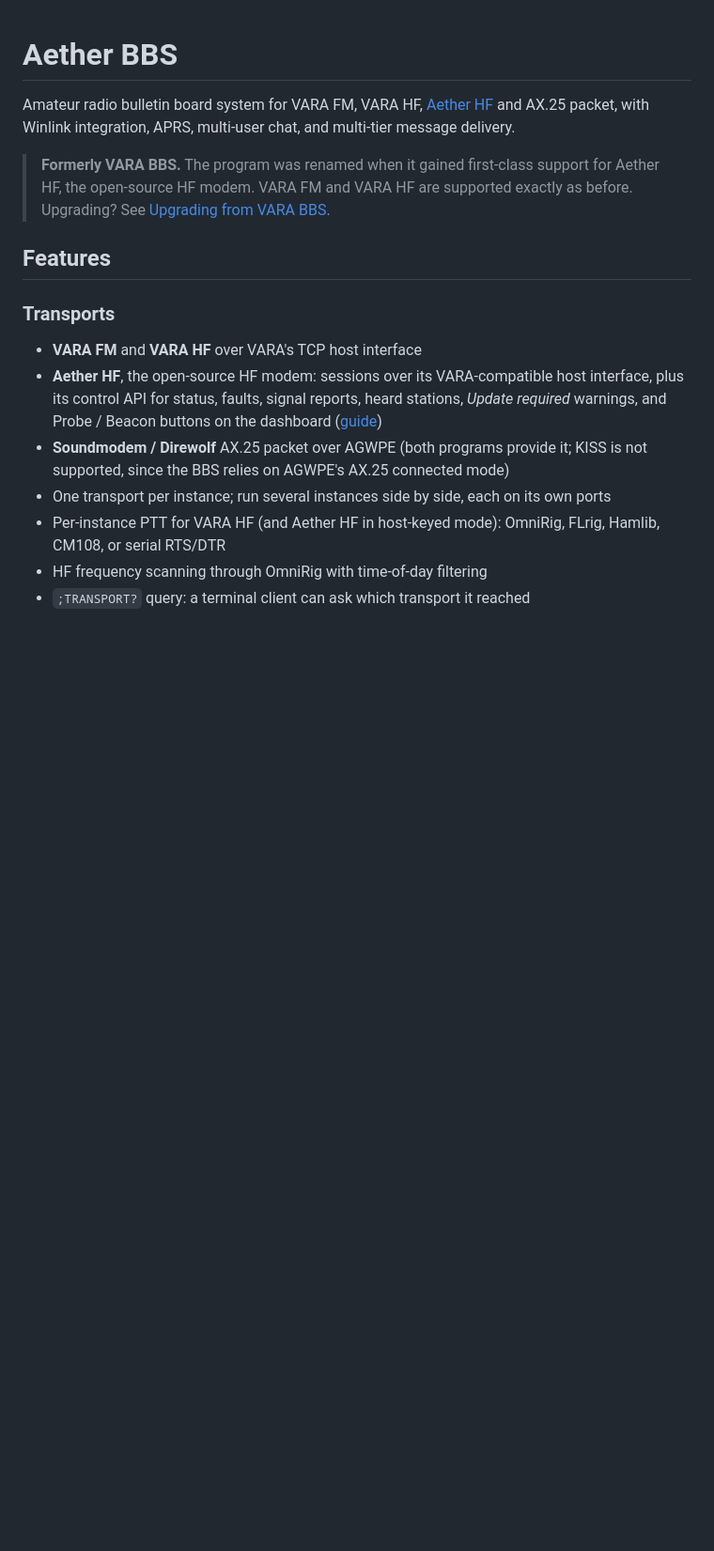
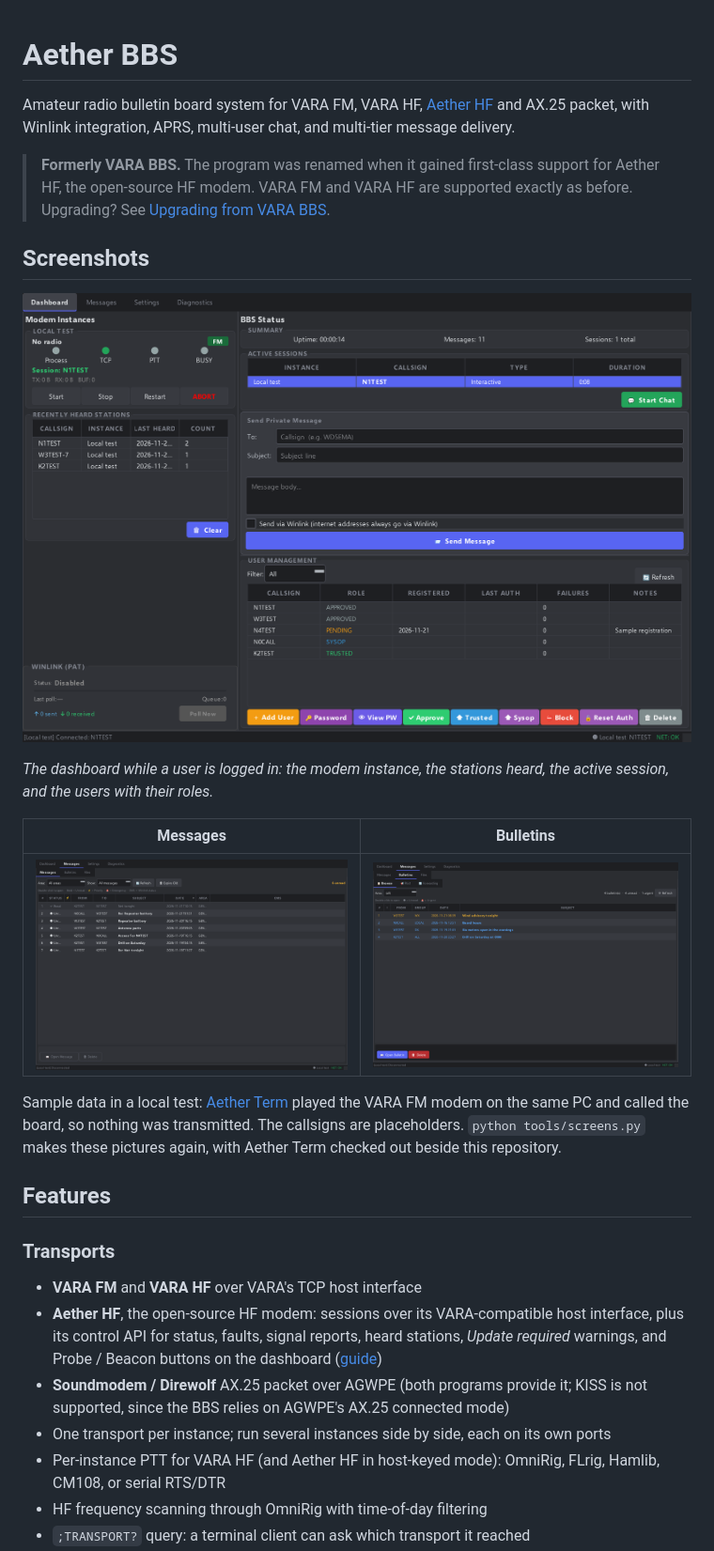
Before and after one commit to KK4ODA/aether-bbs, a Markdown page: README.md, the part around the change. Shown at 94% size. GitHub-like rendering; pictures changed too: docs/screenshots/bbs-bulletins.png (added), docs/screenshots/bbs-dashboard.png (added), docs/screenshots/bbs-messages.png (added); blank space fills up the shorter version.

```diff
--- a/README.md
+++ b/README.md
@@ -7,6 +7,22 @@ delivery.
 > **Formerly VARA BBS.** The program was renamed when it gained first-class support for
 > Aether HF, the open-source HF modem. VARA FM and VARA HF are supported exactly as before.
 > Upgrading? See [Upgrading from VARA BBS](#upgrading-from-vara-bbs).
+
+## Screenshots
+
+![The dashboard while N1TEST is logged in: the modem instance with its session, the stations heard, the active session and the users with their roles](docs/screenshots/bbs-dashboard.png)
+
+*The dashboard while a user is logged in: the modem instance, the stations heard, the active
+session, and the users with their roles.*
+
+| Messages | Bulletins |
+|---|---|
+| ![The message list: seven messages between the sample users, the first one read](docs/screenshots/bbs-messages.png) | ![The bulletin list: four bulletins in the ALL, WX, LOCAL and DX areas, one marked urgent](docs/screenshots/bbs-bulletins.png) |
+
+Sample data in a local test: [Aether Term](https://github.com/KK4ODA/aether-term) played the
+VARA FM modem on the same PC and called the board, so nothing was transmitted. The callsigns
+are placeholders. `python tools/screens.py` makes these pictures again, with Aether Term
+checked out beside this repository.
 
 ## Features
 
```
Also changed, not shown: 1 other file.
